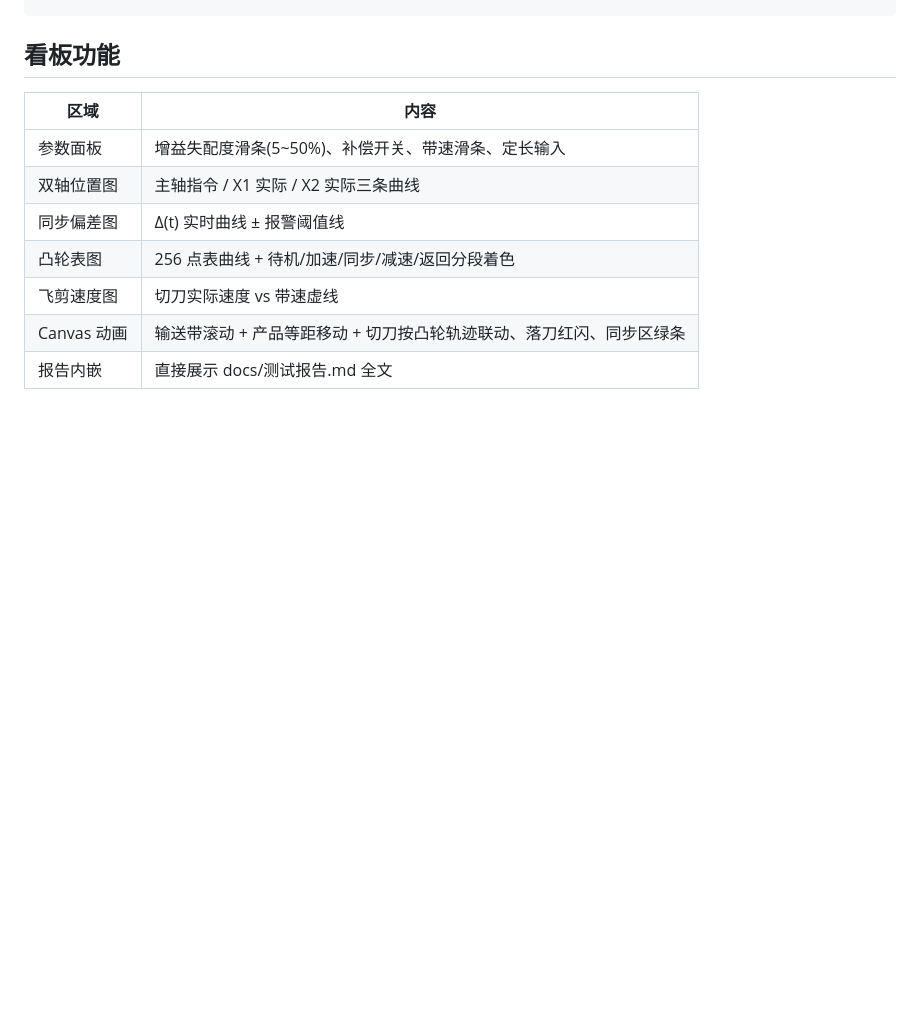
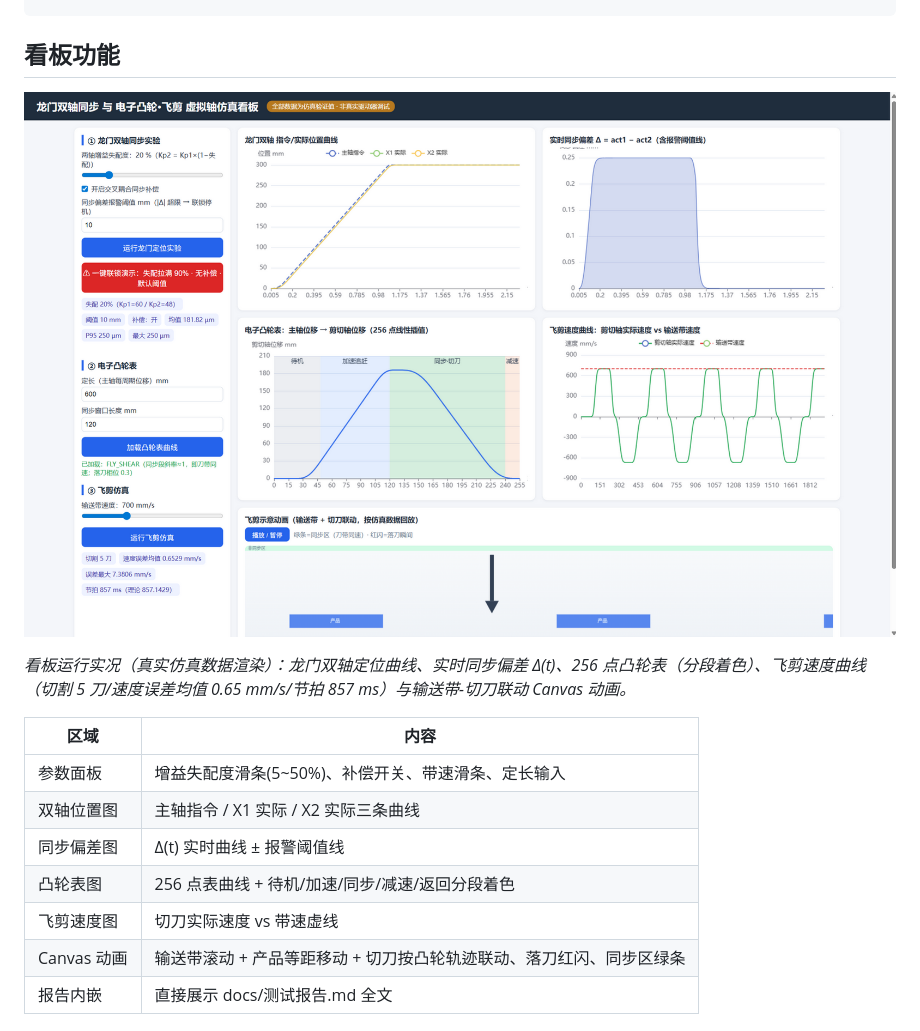
Before and after one commit to lwj15089590118/Gantry-Sync-Cam-Simulation, a Markdown page: README.md, the part around the change. Drawn GitHub-style; pictures changed too: docs/img/dashboard_canvas.png (added); blank space fills up the shorter version.

Commit message:
招聘者视角修补：新增看板运行实况截图（四图+Canvas动画，真实仿真数据渲染）

```diff
--- a/README.md
+++ b/README.md
@@ -97,6 +97,10 @@ python cam/electronic_cam.py   # 凸轮表斜率 + 飞剪运行 + 换产演示
 
 ## 看板功能
 
+![看板运行实况](docs/img/dashboard_canvas.png)
+
+*看板运行实况（真实仿真数据渲染）：龙门双轴定位曲线、实时同步偏差 Δ(t)、256 点凸轮表（分段着色）、飞剪速度曲线（切割 5 刀/速度误差均值 0.65 mm/s/节拍 857 ms）与输送带-切刀联动 Canvas 动画。*
+
 | 区域 | 内容 |
 | --- | --- |
 | 参数面板 | 增益失配度滑条(5~50%)、补偿开关、带速滑条、定长输入 |
```
